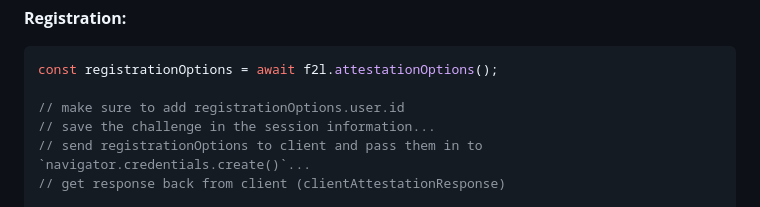
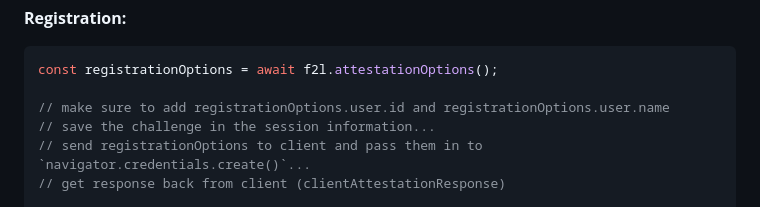
Before and after one commit to webauthn-open-source/fido2-lib, a Markdown page: README.md, the part around the change. GitHub-like rendering.

Commit message:
Update README.md (#154)

````diff
--- a/README.md
+++ b/README.md
@@ -112,7 +112,7 @@ const f2l = new Fido2Lib({
 ``` js
 const registrationOptions = await f2l.attestationOptions();
 
-// make sure to add registrationOptions.user.id
+// make sure to add registrationOptions.user.id and registrationOptions.user.name
 // save the challenge in the session information...
 // send registrationOptions to client and pass them in to `navigator.credentials.create()`...
 // get response back from client (clientAttestationResponse)
````
